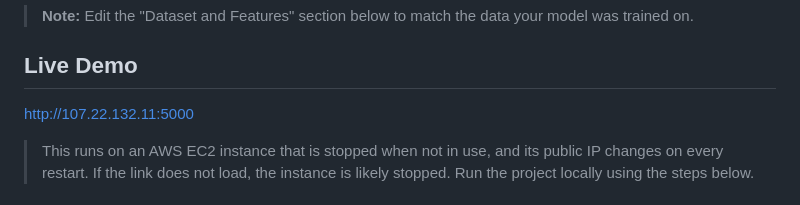
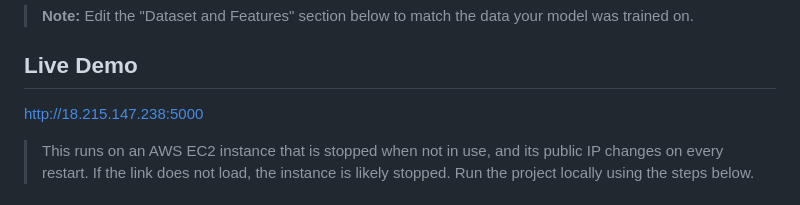
Before and after one commit to manyarajshekar18/speciessense, a Markdown page: README.md, the part around the change. Rendered like a GitHub page.

Commit message:
Change live demo link to new IP address
Updated the live demo link to the new AWS EC2 instance IP.

```diff
--- a/README.md
+++ b/README.md
@@ -6,7 +6,7 @@ A Flask web application that predicts a species from user-supplied measurements
 
 ## Live Demo
 
-http://107.22.132.11:5000
+http://18.215.147.238:5000
 
 > This runs on an AWS EC2 instance that is stopped when not in use, and its public IP changes on every restart. If the link does not load, the instance is likely stopped. Run the project locally using the steps below.
 
```
